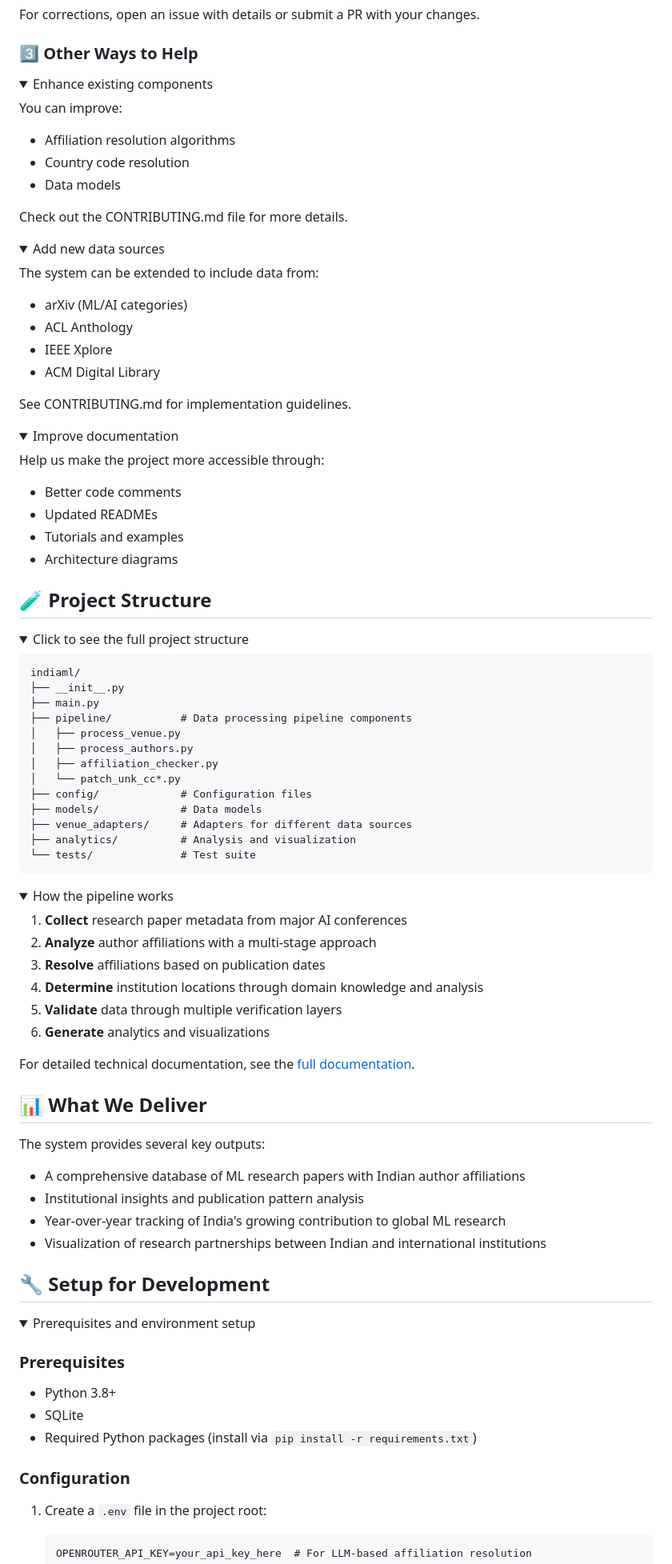
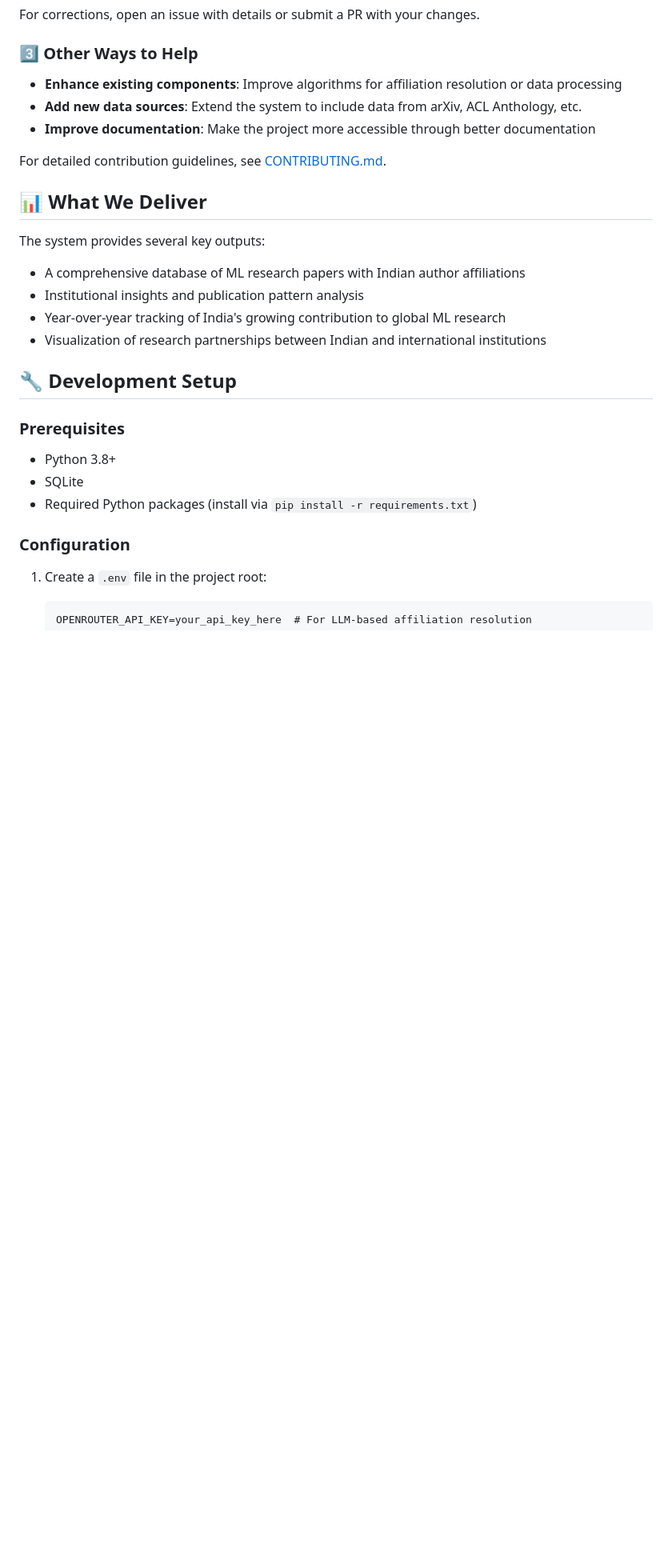
Before and after one commit to Lossfunk/indiaml-tracker, a Markdown page: README.md, the part around one of its changes. Shown at 80% size. Drawn GitHub-style; folded sections open; blank space fills up the shorter version.

Commit message:
Simplify Readme, Update Documentation

````diff
--- a/README.md
+++ b/README.md
@@ -68,73 +71,11 @@ For corrections, open an issue with details or submit a PR with your changes.
 
 ### 3️⃣ Other Ways to Help
 
-<details>
-<summary>Enhance existing components</summary>
+- **Enhance existing components**: Improve algorithms for affiliation resolution or data processing
+- **Add new data sources**: Extend the system to include data from arXiv, ACL Anthology, etc.
+- **Improve documentation**: Make the project more accessible through better documentation
 
-You can improve:
-- Affiliation resolution algorithms
-- Country code resolution
-- Data models
-
-Check out the CONTRIBUTING.md file for more details.
-</details>
-
-<details>
-<summary>Add new data sources</summary>
-
-The system can be extended to include data from:
-- arXiv (ML/AI categories)
-- ACL Anthology
-- IEEE Xplore
-- ACM Digital Library
-
-See CONTRIBUTING.md for implementation guidelines.
-</details>
-
-<details>
-<summary>Improve documentation</summary>
-
-Help us make the project more accessible through:
-- Better code comments
-- Updated READMEs
-- Tutorials and examples
-- Architecture diagrams
-</details>
-
-## 🧪 Project Structure
-
-<details>
-<summary>Click to see the full project structure</summary>
-
-```
-indiaml/
-├── __init__.py
-├── main.py
-├── pipeline/           # Data processing pipeline components
-│   ├── process_venue.py
-│   ├── process_authors.py
-│   ├── affiliation_checker.py
-│   └── patch_unk_cc*.py
-├── config/             # Configuration files
-├── models/             # Data models
-├── venue_adapters/     # Adapters for different data sources
-├── analytics/          # Analysis and visualization
-└── tests/              # Test suite
-```
-</details>
-
-<details>
-<summary>How the pipeline works</summary>
-
-1. **Collect** research paper metadata from major AI conferences
-2. **Analyze** author affiliations with a multi-stage approach
-3. **Resolve** affiliations based on publication dates
-4. **Determine** institution locations through domain knowledge and analysis
-5. **Validate** data through multiple verification layers
-6. **Generate** analytics and visualizations
-
-For detailed technical documentation, see the [full documentation](./DOCUMENTATION.md).
-</details>
+For detailed contribution guidelines, see [CONTRIBUTING.md](./CONTRIBUTING.md).
 
 ## 📊 What We Deliver
 
@@ -145,10 +86,7 @@ The system provides several key outputs:
 - Year-over-year tracking of India's growing contribution to global ML research
 - Visualization of research partnerships between Indian and international institutions
 
-## 🔧 Setup for Development
-
-<details>
-<summary>Prerequisites and environment setup</summary>
+## 🔧 Development Setup
 
 ### Prerequisites
 - Python 3.8+
````
Also changed, not shown: other parts of README.md (+11 -7 lines), DOCUMENTATION.md (added, +592 -0 lines).
